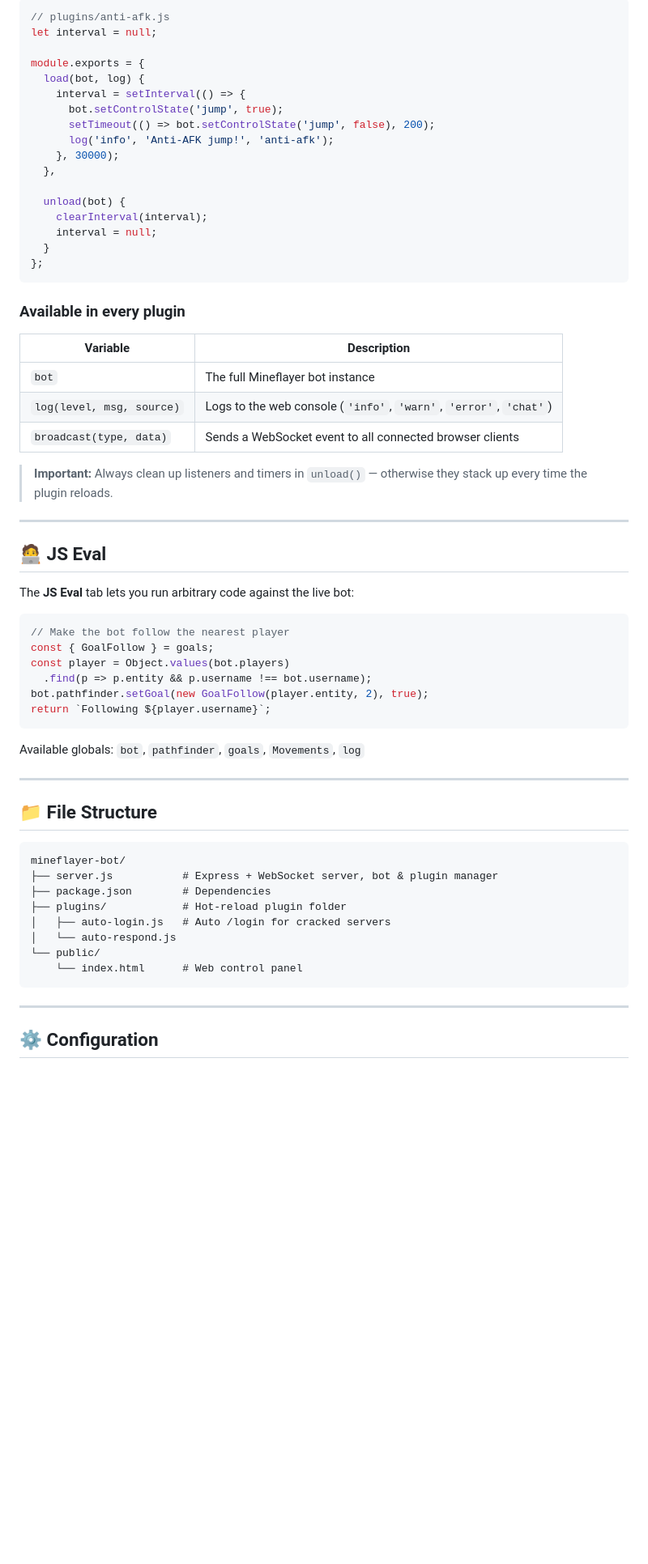
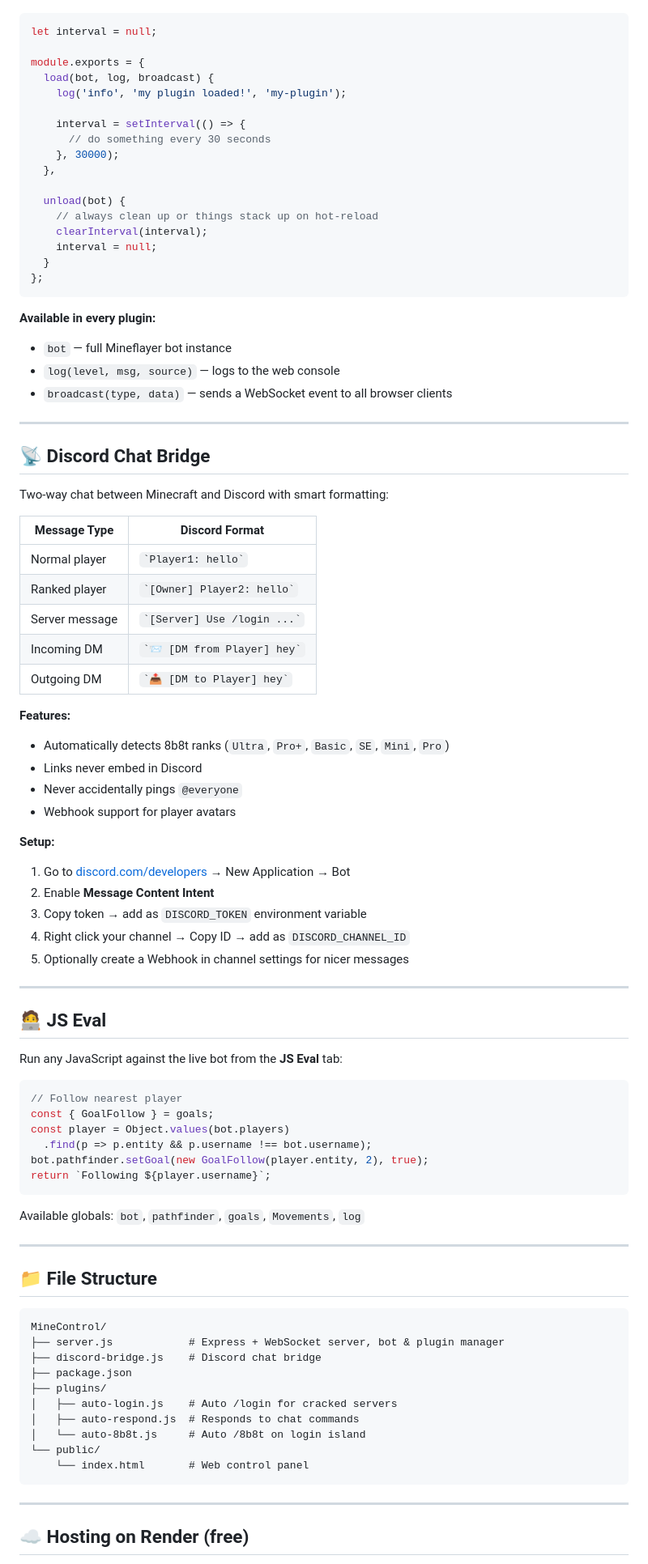
Before and after one commit to 0xpwnd69-py/MineControl, a Markdown page: README.md, the part around one of its changes. Shown at 81% size. GitHub-like rendering; blank space fills up the shorter version.

````diff
--- a/README.md
+++ b/README.md
@@ -46,42 +79,64 @@ You can also write plugins directly from the **Plugins tab** in the browser UI.
 
 ```js
-// plugins/anti-afk.js
 let interval = null;
 
 module.exports = {
-  load(bot, log) {
+  load(bot, log, broadcast) {
+    log('info', 'my plugin loaded!', 'my-plugin');
+
     interval = setInterval(() => {
-      bot.setControlState('jump', true);
-      setTimeout(() => bot.setControlState('jump', false), 200);
-      log('info', 'Anti-AFK jump!', 'anti-afk');
+      // do something every 30 seconds
     }, 30000);
   },
 
   unload(bot) {
+    // always clean up or things stack up on hot-reload
     clearInterval(interval);
     interval = null;
   }
 };
 ```
 
-### Available in every plugin
+**Available in every plugin:**
+- `bot` — full Mineflayer bot instance
+- `log(level, msg, source)` — logs to the web console
+- `broadcast(type, data)` — sends a WebSocket event to all browser clients
 
-| Variable | Description |
+---
+
+## 📡 Discord Chat Bridge
+
+Two-way chat between Minecraft and Discord with smart formatting:
+
+| Message Type | Discord Format |
 |---|---|
-| `bot` | The full Mineflayer bot instance |
-| `log(level, msg, source)` | Logs to the web console (`'info'`, `'warn'`, `'error'`, `'chat'`) |
-| `broadcast(type, data)` | Sends a WebSocket event to all connected browser clients |
+| Normal player | `` `Player1: hello` `` |
+| Ranked player | `` `[Owner] Player2: hello` `` |
+| Server message | `` `[Server] Use /login ...` `` |
+| Incoming DM | `` `📨 [DM from Player] hey` `` |
+| Outgoing DM | `` `📤 [DM to Player] hey` `` |
 
-> **Important:** Always clean up listeners and timers in `unload()` — otherwise they stack up every time the plugin reloads.
+**Features:**
+- Automatically detects 8b8t ranks (`Ultra`, `Pro+`, `Basic`, `SE`, `Mini`, `Pro`)
+- Links never embed in Discord
+- Never accidentally pings `@everyone`
+- Webhook support for player avatars
+
+**Setup:**
+1. Go to [discord.com/developers](https://discord.com/developers) → New Application → Bot
+2. Enable **Message Content Intent**
+3. Copy token → add as `DISCORD_TOKEN` environment variable
+4. Right click your channel → Copy ID → add as `DISCORD_CHANNEL_ID`
+5. Optionally create a Webhook in channel settings for nicer messages
 
 ---
 
 ## 🧑‍💻 JS Eval
 
-The **JS Eval** tab lets you run arbitrary code against the live bot:
+Run any JavaScript against the live bot from the **JS Eval** tab:
 
 ```js
-// Make the bot follow the nearest player
+// Follow nearest player
 const { GoalFollow } = goals;
 const player = Object.values(bot.players)
   .find(p => p.entity && p.username !== bot.username);
@@ -96,17 +151,19 @@ Available globals: `bot`, `pathfinder`, `goals`, `Movements`, `log`
 ## 📁 File Structure
 
 ```
-mineflayer-bot/
-├── server.js           # Express + WebSocket server, bot & plugin manager
-├── package.json        # Dependencies
-├── plugins/            # Hot-reload plugin folder
-│   ├── auto-login.js   # Auto /login for cracked servers
-│   └── auto-respond.js
+MineControl/
+├── server.js            # Express + WebSocket server, bot & plugin manager
+├── discord-bridge.js    # Discord chat bridge
+├── package.json
+├── plugins/
+│   ├── auto-login.js    # Auto /login for cracked servers
+│   ├── auto-respond.js  # Responds to chat commands
+│   └── auto-8b8t.js     # Auto /8b8t on login island
 └── public/
-    └── index.html      # Web control panel
+    └── index.html       # Web control panel
 ```
 
 ---
 
-## ⚙️ Configuration
+## ☁️ Hosting on Render (free)
 
````
Also changed, not shown: other parts of README.md (+59 -22 lines).
